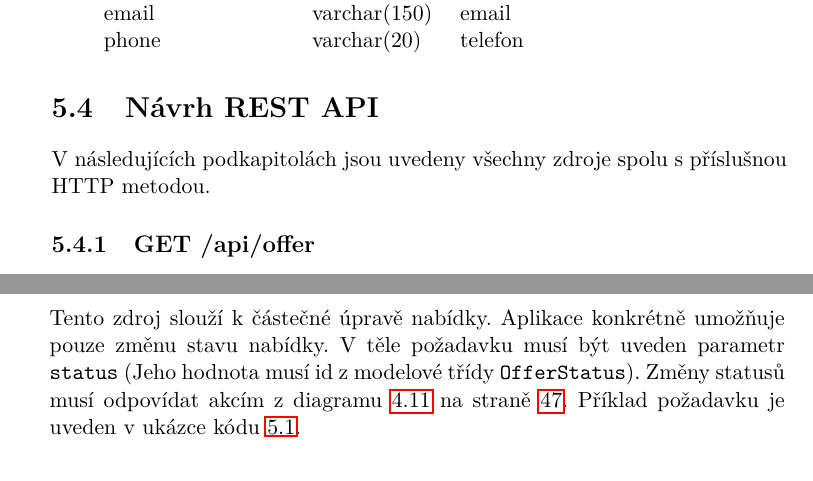
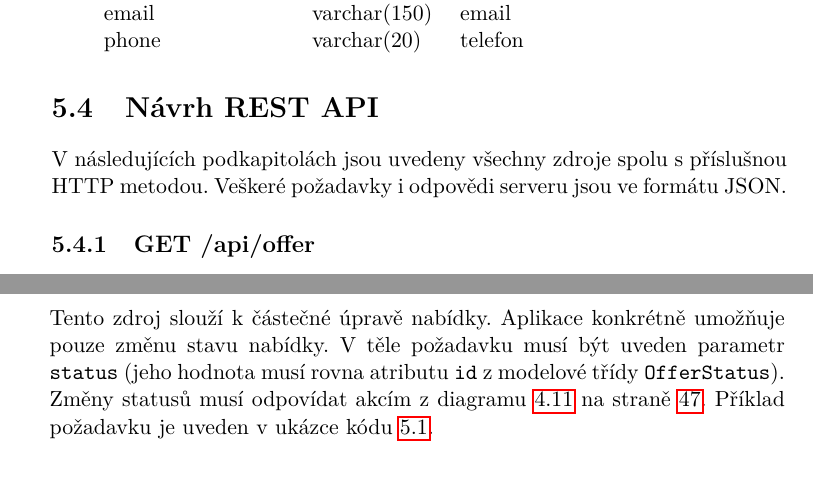
Before and after one commit to marekhanacek/diploma-thesis, a LaTeX thesis (DP_Hanacek_Marek_2017.tex, which reads tex/navrh/api.tex): two parts of pages 78 and 79 of 105, joined at a grey line, cut so that both start at the same text. Compiled offline with pdfLaTeX.

Commit message:
api navrh

```diff
--- a/tex/navrh/api.tex
+++ b/tex/navrh/api.tex
@@ -1,6 +1,6 @@
 \pagebreak
 \section{Návrh REST API}\label{rest-api-design}
-V~následujících podkapitolách jsou uvedeny všechny zdroje spolu s~příslušnou HTTP metodou.
+V~následujících podkapitolách jsou uvedeny všechny zdroje spolu s~příslušnou HTTP metodou. Veškeré požadavky i odpovědi serveru jsou ve formátu JSON.
 
 \subsection{GET /api/offer}
 Zdroj pro získávání nabídek s~možností filtrace, stránkování a řazení pomocí parametrů v~URL adrese. Těmito parametry jsou:
@@ -38,7 +38,7 @@ Zdroj pro vytvoření nové nabídky. V~těle požadavku je potřeba uvést tyto
 Zdroj pro získání informací o~jedné konkrétní nabídce.
 
 \subsection{PATCH /api/offer/\{id\}/}
-Tento zdroj slouží k částečné úpravě nabídky. Aplikace konkrétně umožňuje pouze změnu stavu nabídky. V těle požadavku musí být uveden parametr \texttt{status} (Jeho hodnota musí id z modelové třídy \texttt{OfferStatus}). Změny statusů musí odpovídat akcím z diagramu \ref{fig:implementation:state-diagram} na straně \pageref{fig:implementation:state-diagram}. Příklad požadavku je uveden v ukázce kódu \ref{code:api-status-change}.
+Tento zdroj slouží k částečné úpravě nabídky. Aplikace konkrétně umožňuje pouze změnu stavu nabídky. V těle požadavku musí být uveden parametr \texttt{status} (jeho hodnota musí rovna atributu \texttt{id} z modelové třídy \texttt{OfferStatus}). Změny statusů musí odpovídat akcím z diagramu \ref{fig:implementation:state-diagram} na straně \pageref{fig:implementation:state-diagram}. Příklad požadavku je uveden v ukázce kódu \ref{code:api-status-change}.
 
 \begin{listing}[htbp]
 \caption{\label{code:api-status-change}Ukázka změny statusu přes API}
```
